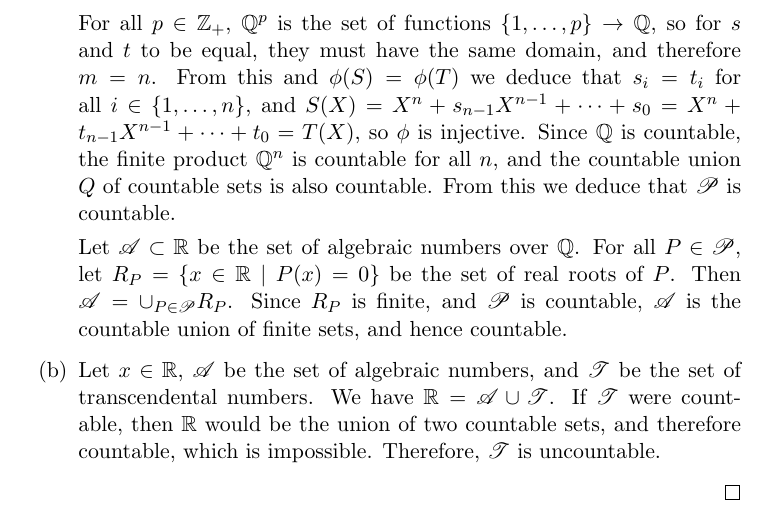
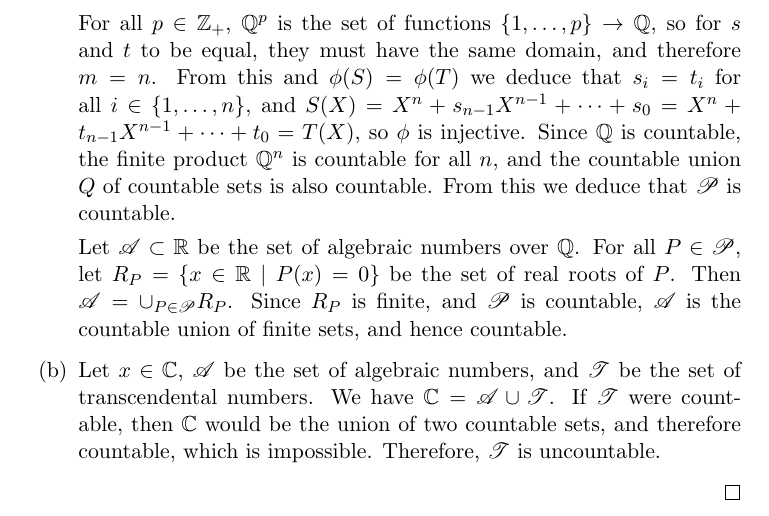
Before and after one commit to Jaetan/topo-exos, a LaTeX document (src/exo_1_7_4.tex): part of the page, cut so that both start at the same text. Compiled offline with pdfLaTeX.

Commit message:
1.7.4 fix typo

```diff
--- a/src/exo_1_7_4.tex
+++ b/src/exo_1_7_4.tex
@@ -57,8 +57,8 @@
     let $R_P = \{ x \in \mathbb{R} \mid P (x) = 0 \}$ be the set of real roots of $P$. Then $\mathscr{A} = \cup_{P \in \mathscr{P}} R_P$.
     Since $R_P$ is finite, and $\mathscr{P}$ is countable, $\mathscr{A}$ is the countable union of finite sets, and hence countable.
 
-  \item Let $x \in \mathbb{R}$, $\mathscr{A}$ be the set of algebraic numbers, and $\mathscr{T}$ be the set of transcendental numbers.
-    We have $\mathbb{R} = \mathscr{A} \cup \mathscr{T}$. If $\mathscr{T}$ were countable, then $\mathbb{R}$ would be the union of two countable sets,
+  \item Let $x \in \mathbb{C}$, $\mathscr{A}$ be the set of algebraic numbers, and $\mathscr{T}$ be the set of transcendental numbers.
+    We have $\mathbb{C} = \mathscr{A} \cup \mathscr{T}$. If $\mathscr{T}$ were countable, then $\mathbb{C}$ would be the union of two countable sets,
     and therefore countable, which is impossible. Therefore, $\mathscr{T}$ is uncountable.
 
   \end{enumerate}
```
Also changed, not shown: pdf/exo_1_7_4.pdf.
